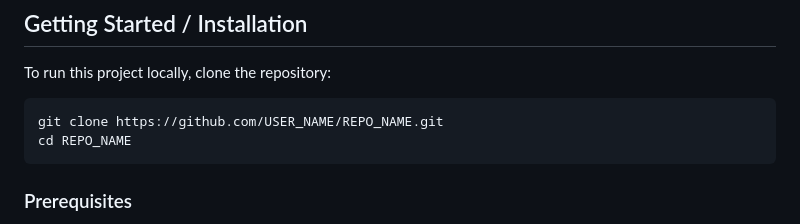
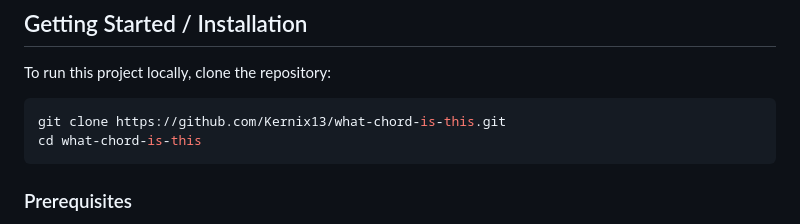
Before and after one commit to Kernix13/what-chord-is-this, a Markdown page: README.md, the part around the change. Rendered like a GitHub page.

Commit message:
edit README, add repo URL

````diff
--- a/README.md
+++ b/README.md
@@ -36,8 +36,8 @@ These screenshots illustrate how the app handles input and displays chord analys
 To run this project locally, clone the repository:
 
 ```sh
-git clone https://github.com/USER_NAME/REPO_NAME.git
-cd REPO_NAME
+git clone https://github.com/Kernix13/what-chord-is-this.git
+cd what-chord-is-this
 ```
 
 ### Prerequisites
````
